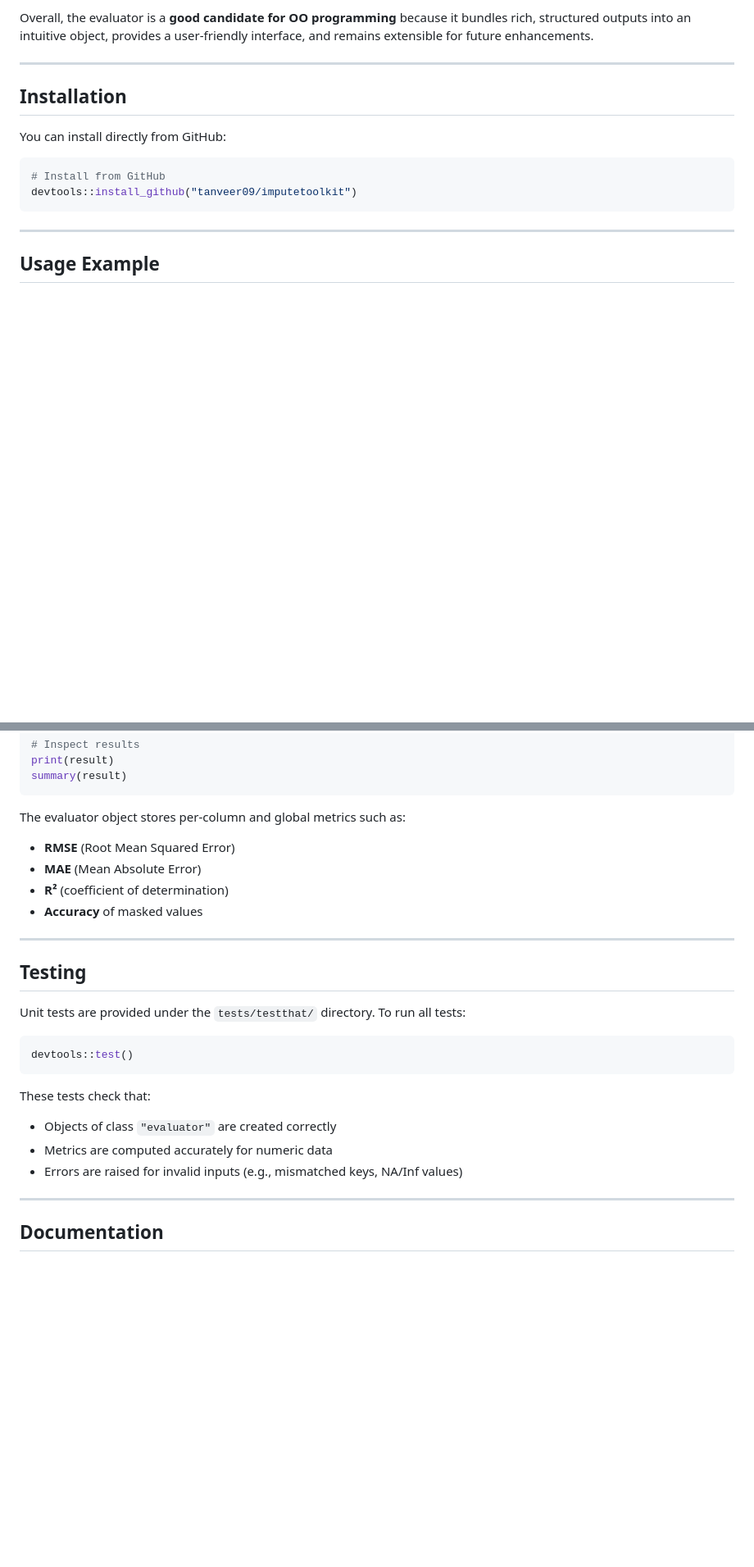
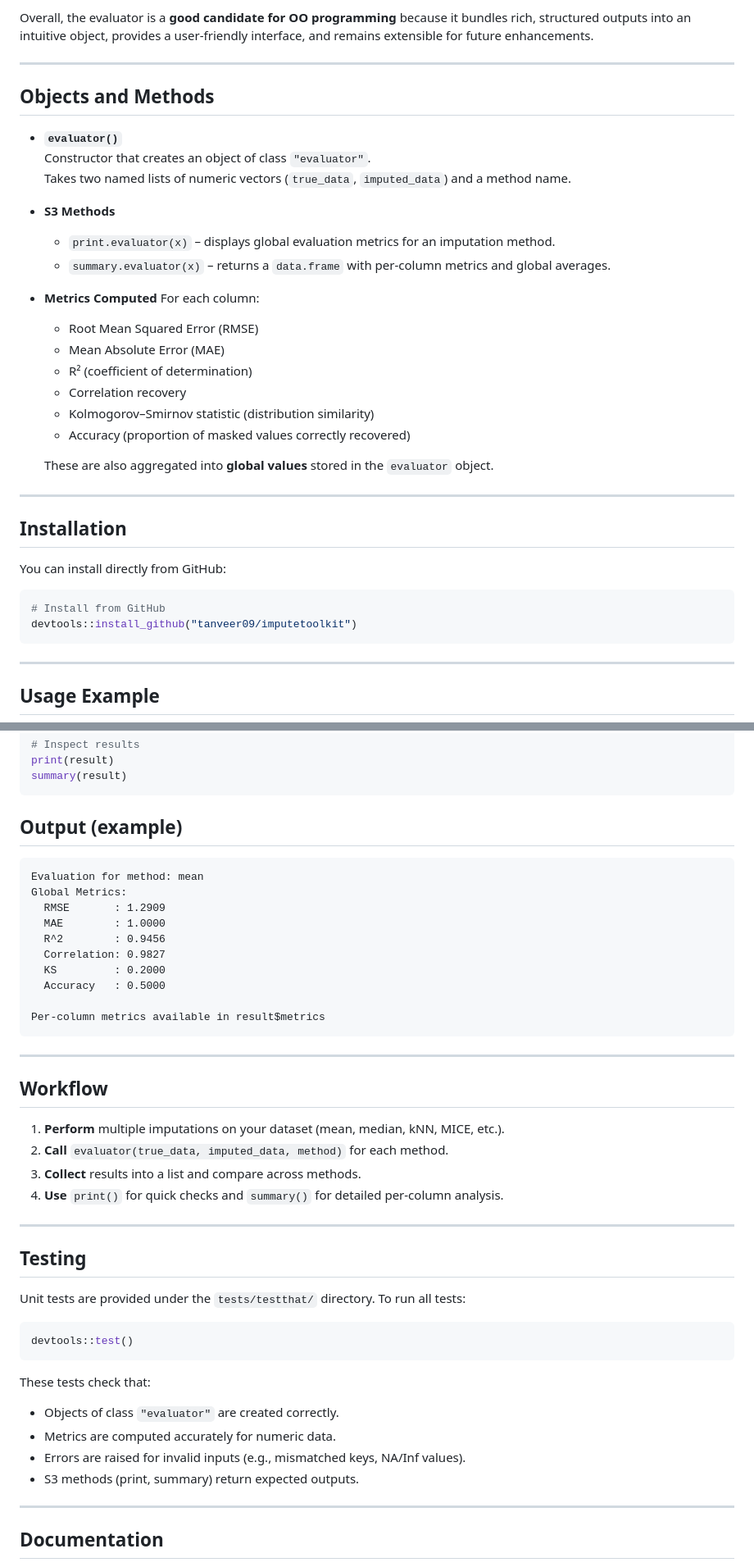
Before and after one commit to tanveer09/imputetoolkit, a Markdown page: README.md, 2 parts joined by grey strips. Shown: that part at 82% size. Rendered like a GitHub page; blank space fills up the shorter version.

Commit message:
Updated README with improved formatting and examples

````diff
--- a/README.md
+++ b/README.md
@@ -25,6 +30,30 @@ The **evaluator** function is a strong candidate for Object-Oriented programming
     -   R6 or Reference Classes could also be used, but for statistical models in R, **S3 classes are lightweight, idiomatic, and align with existing practices**.
 
 Overall, the evaluator is a **good candidate for OO programming** because it bundles rich, structured outputs into an intuitive object, provides a user-friendly interface, and remains extensible for future enhancements.
+
+------------------------------------------------------------------------
+
+## Objects and Methods
+
+-   **`evaluator()`**\
+    Constructor that creates an object of class `"evaluator"`.\
+    Takes two named lists of numeric vectors (`true_data`, `imputed_data`) and a method name.
+
+-   **S3 Methods**
+
+    -   `print.evaluator(x)` – displays global evaluation metrics for an imputation method.
+    -   `summary.evaluator(x)` – returns a `data.frame` with per-column metrics and global averages.
+
+-   **Metrics Computed** For each column:
+
+    -   Root Mean Squared Error (RMSE)
+    -   Mean Absolute Error (MAE)
+    -   R² (coefficient of determination)
+    -   Correlation recovery
+    -   Kolmogorov–Smirnov statistic (distribution similarity)
+    -   Accuracy (proportion of masked values correctly recovered)
+
+    These are also aggregated into **global values** stored in the `evaluator` object.
 
 ------------------------------------------------------------------------
 
@@ -63,12 +92,29 @@ print(result)
 summary(result)
 ```
 
-The evaluator object stores per-column and global metrics such as:
+## Output (example)
 
--   **RMSE** (Root Mean Squared Error)
--   **MAE** (Mean Absolute Error)
--   **R²** (coefficient of determination)
--   **Accuracy** of masked values
+```
+Evaluation for method: mean
+Global Metrics:
+  RMSE       : 1.2909
+  MAE        : 1.0000
+  R^2        : 0.9456
+  Correlation: 0.9827
+  KS         : 0.2000
+  Accuracy   : 0.5000
+
+Per-column metrics available in result$metrics
+```
+
+------------------------------------------------------------------------
+
+## Workflow
+
+1.  **Perform** multiple imputations on your dataset (mean, median, kNN, MICE, etc.).
+2.  **Call** `evaluator(true_data, imputed_data, method)` for each method.
+3.  **Collect** results into a list and compare across methods.
+4.  **Use** `print()` for quick checks and `summary()` for detailed per-column analysis.
 
 ------------------------------------------------------------------------
 
@@ -82,9 +128,10 @@ devtools::test()
 
 These tests check that:
 
--   Objects of class `"evaluator"` are created correctly
--   Metrics are computed accurately for numeric data
--   Errors are raised for invalid inputs (e.g., mismatched keys, NA/Inf values)
+-   Objects of class `"evaluator"` are created correctly.
+-   Metrics are computed accurately for numeric data.
+-   Errors are raised for invalid inputs (e.g., mismatched keys, NA/Inf values).
+-   S3 methods (print, summary) return expected outputs.
 
 ------------------------------------------------------------------------
 
````
Also changed, not shown: other parts of README.md (+6 -1 lines).
